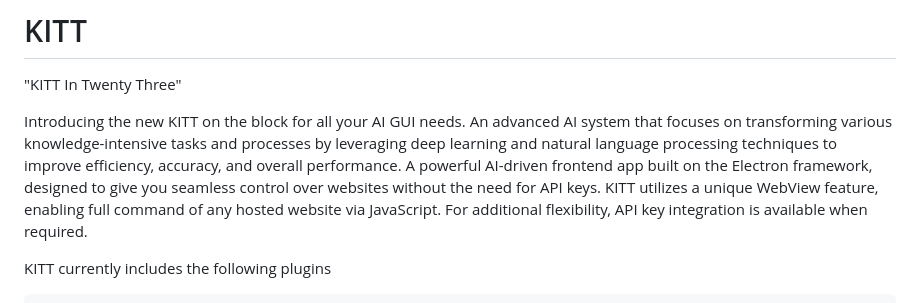
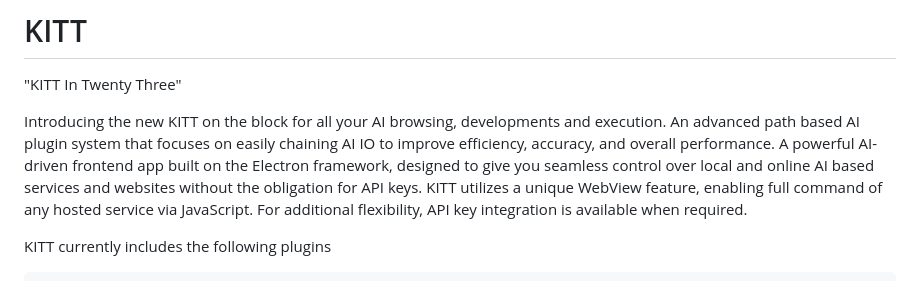
Before and after one commit to dikkietrom/KITT-AI-Browser, a Markdown page: README.md, the part around the change. GitHub-like rendering.

```diff
--- a/README.md
+++ b/README.md
@@ -1,7 +1,14 @@
 # KITT
 "KITT In Twenty Three"
 
-Introducing the new KITT on the block for all your AI GUI needs. An advanced AI system that focuses on transforming various knowledge-intensive tasks and processes by leveraging deep learning and natural language processing techniques to improve efficiency, accuracy, and overall performance. A powerful AI-driven frontend app built on the Electron framework, designed to give you seamless control over websites without the need for API keys. KITT utilizes a unique WebView feature, enabling full command of any hosted website via JavaScript. For additional flexibility, API key integration is available when required.
+Introducing the new KITT on the block for all your AI browsing, developments and execution.
+An advanced path based AI plugin system that focuses on easily chaining
+AI IO to improve efficiency, accuracy, and overall performance. A powerful AI-driven frontend app built on the Electron framework,
+designed to give you seamless control over local and online AI based services and
+websites without the obligation for API keys.
+KITT utilizes a unique WebView feature, enabling full command of any
+hosted service via JavaScript. For additional flexibility, API key integration
+is available when required.
 
 KITT currently includes the following plugins
 <pre>
```
